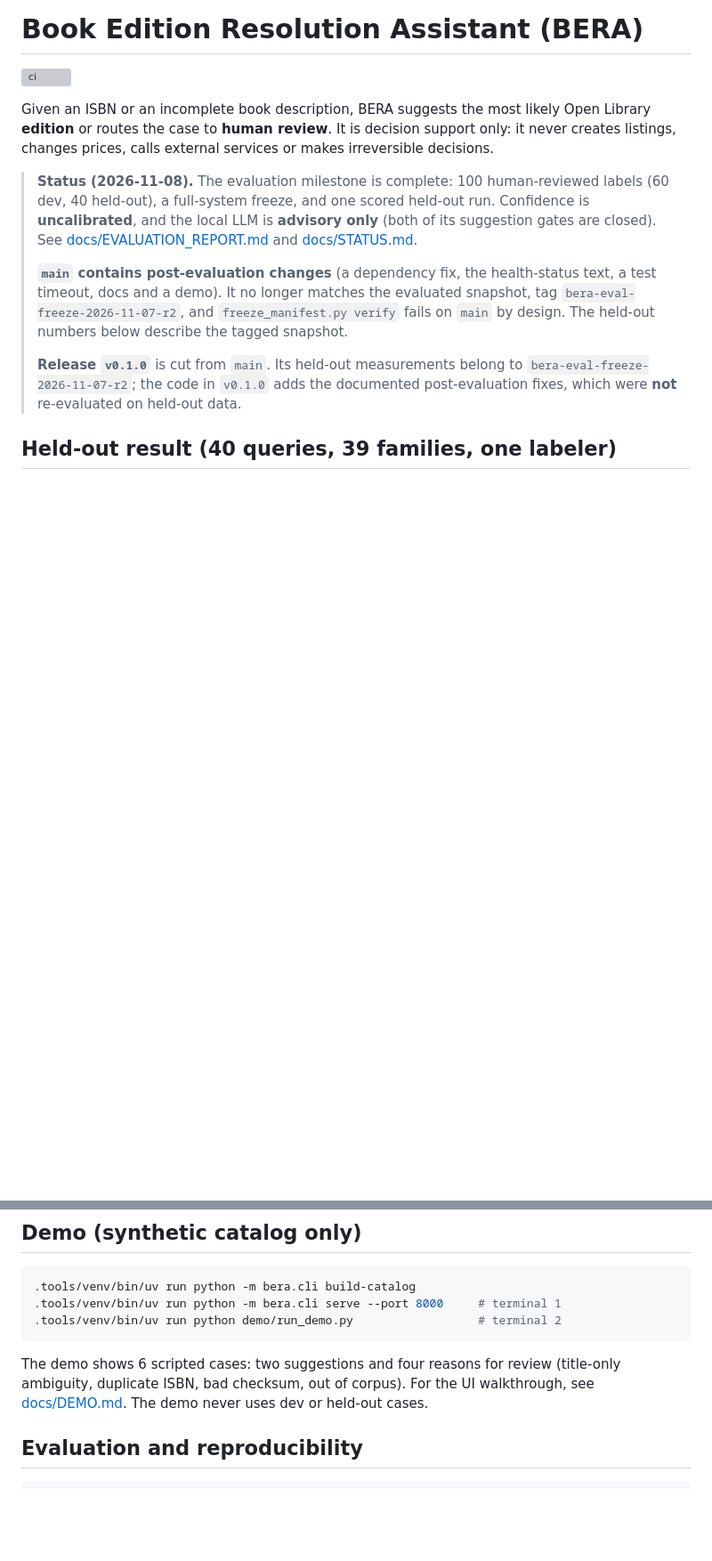
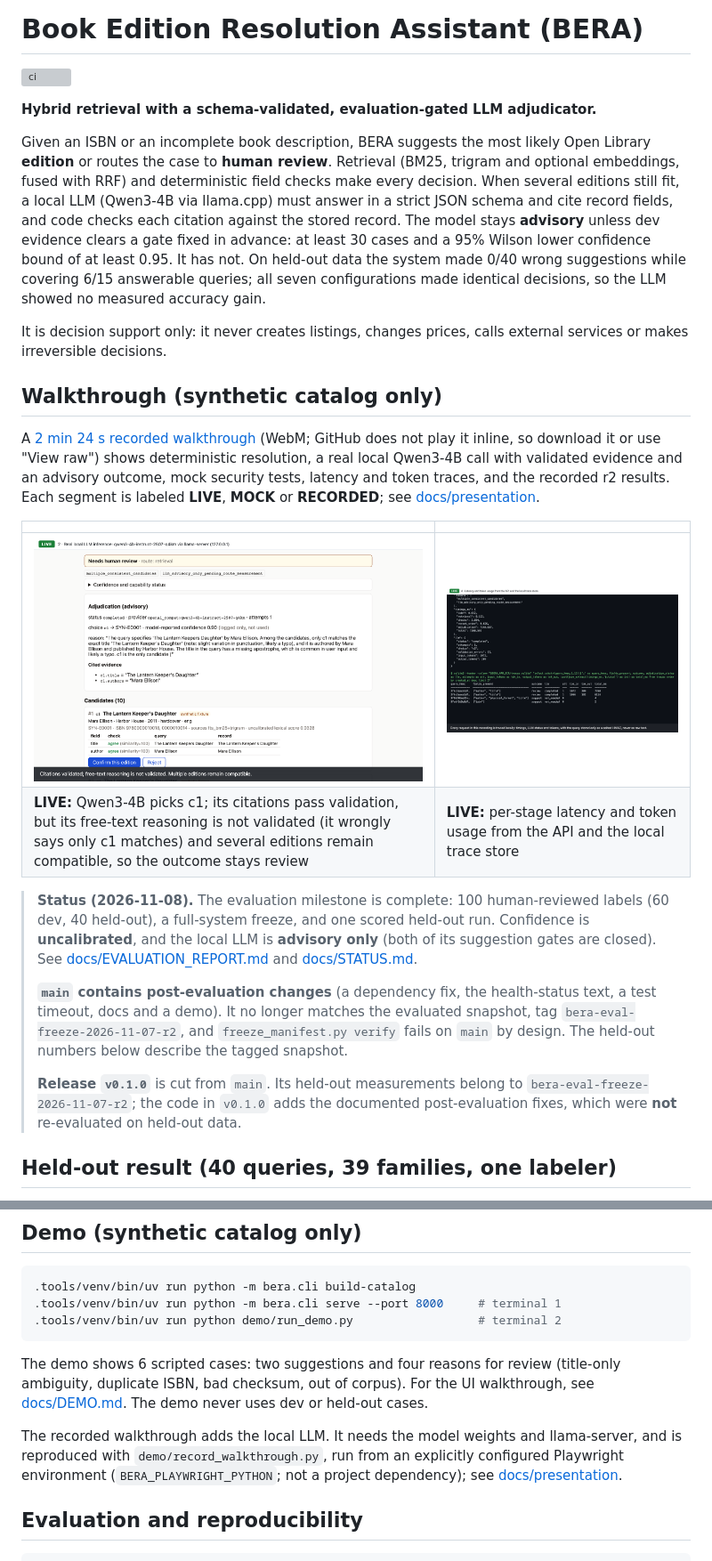
Before and after one commit to omerbar4/book-edition-resolution-assistant, a Markdown page: README.md, 2 parts joined by grey strips. Shown at 89% size. Rendered like a GitHub page; pictures changed too: docs/presentation/screenshots/02-live-llm-advisory.png (added), docs/presentation/screenshots/04-latency-tokens-traces.png (added); blank space fills up the shorter version; grey boxes are pictures that could not be loaded.

````diff
--- a/README.md
+++ b/README.md
@@ -2,9 +2,33 @@
 
 [![ci](https://github.com/omerbar4/book-edition-resolution-assistant/actions/workflows/ci.yml/badge.svg?branch=main)](https://github.com/omerbar4/book-edition-resolution-assistant/actions/workflows/ci.yml)
 
+**Hybrid retrieval with a schema-validated, evaluation-gated LLM adjudicator.**
+
 Given an ISBN or an incomplete book description, BERA suggests the most likely Open Library
-**edition** or routes the case to **human review**. It is decision support only: it never
-creates listings, changes prices, calls external services or makes irreversible decisions.
+**edition** or routes the case to **human review**. Retrieval (BM25, trigram and optional
+embeddings, fused with RRF) and deterministic field checks make every decision. When several
+editions still fit, a local LLM (Qwen3-4B via llama.cpp) must answer in a strict JSON schema
+and cite record fields, and code checks each citation against the stored record. The model
+stays **advisory** unless dev evidence clears a gate fixed in advance: at least 30 cases and a
+95% Wilson lower confidence bound of at least 0.95. It has not. On held-out data the system
+made 0/40 wrong suggestions while covering 6/15 answerable queries; all seven configurations
+made identical decisions, so the LLM showed no measured accuracy gain.
+
+It is decision support only: it never creates listings, changes prices, calls external
+services or makes irreversible decisions.
+
+## Walkthrough (synthetic catalog only)
+
+A [2 min 24 s recorded walkthrough](docs/presentation/bera-walkthrough.webm) (WebM; GitHub
+does not play it inline, so download it or use "View raw") shows deterministic resolution, a real local Qwen3-4B call with validated evidence
+and an advisory outcome, mock security tests, latency and token traces, and the recorded r2
+results. Each segment is labeled **LIVE**, **MOCK** or **RECORDED**; see
+[docs/presentation](docs/presentation/README.md).
+
+| | |
+|---|---|
+| ![Live local LLM adjudication: validated citations, final outcome review](docs/presentation/screenshots/02-live-llm-advisory.png) | ![Per-stage latency, token usage and the HMAC-only trace store](docs/presentation/screenshots/04-latency-tokens-traces.png) |
+| **LIVE:** Qwen3-4B picks c1; its citations pass validation, but its free-text reasoning is not validated (it wrongly says only c1 matches) and several editions remain compatible, so the outcome stays review | **LIVE:** per-stage latency and token usage from the API and the local trace store |
 
 > **Status (2026-11-08).** The evaluation milestone is complete: 100 human-reviewed labels
 > (60 dev, 40 held-out), a full-system freeze, and one scored held-out run. Confidence is
@@ -129,6 +153,11 @@ The demo shows 6 scripted cases: two suggestions and four reasons for review (ti
 ambiguity, duplicate ISBN, bad checksum, out of corpus). For the UI walkthrough, see
 [docs/DEMO.md](docs/DEMO.md). The demo never uses dev or held-out cases.
 
+The recorded walkthrough adds the local LLM. It needs the model weights and llama-server, and
+is reproduced with `demo/record_walkthrough.py`, run from an explicitly configured Playwright
+environment (`BERA_PLAYWRIGHT_PYTHON`; not a project dependency); see
+[docs/presentation](docs/presentation/README.md).
+
 ## Evaluation and reproducibility
 
 ```bash
````
Also changed, not shown: other parts of README.md (+1 -0 lines), docs/DELIVERY_CHECKLIST.md (+5 -1 lines), docs/presentation/PORTFOLIO_DRAFTS.md (added, +72 -0 lines), docs/presentation/README.md (added, +160 -0 lines), docs/presentation/screenshots/01-deterministic-suggestion.png (added), docs/presentation/screenshots/03-mock-security-tests.png (added), 2 other files.
